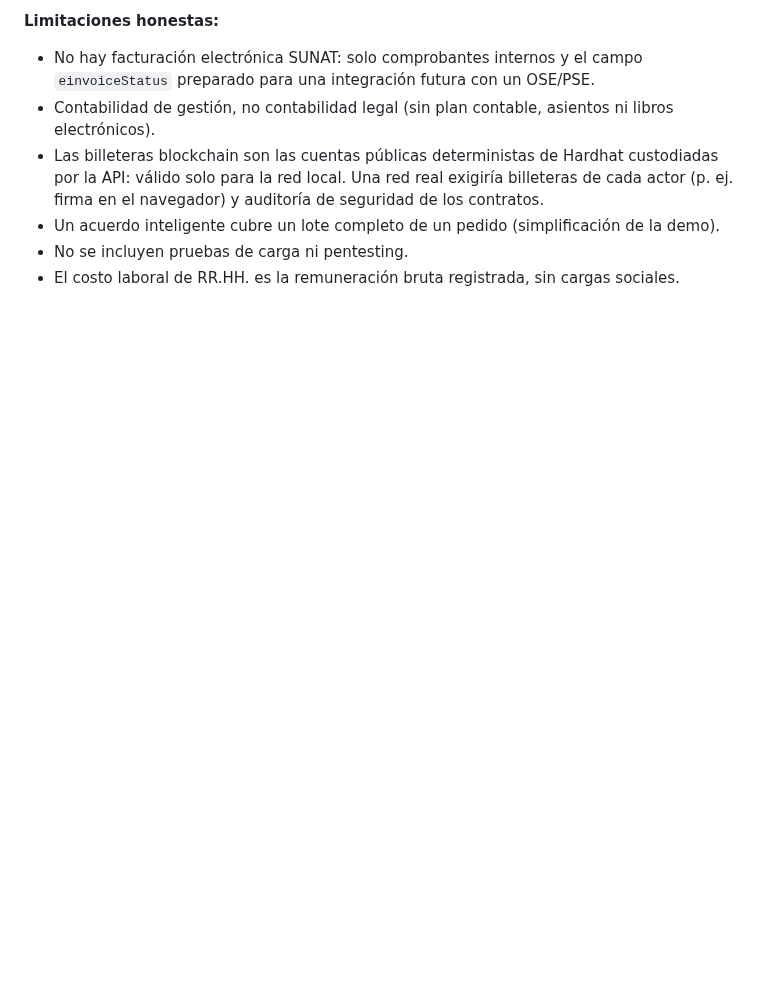
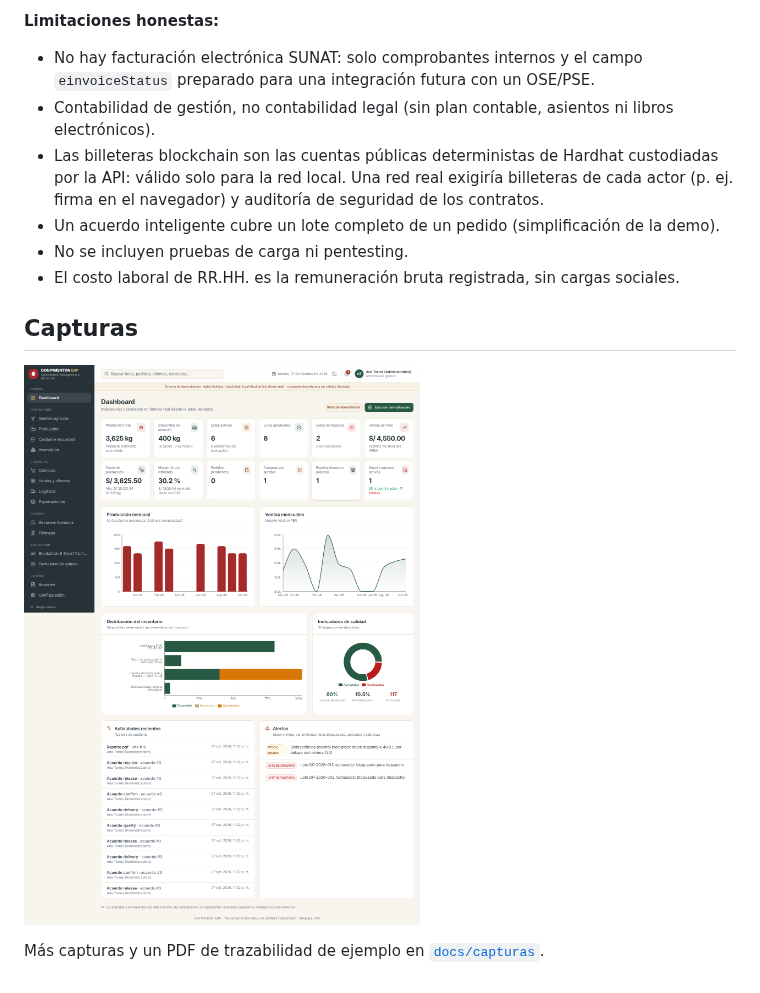
Before and after one commit to Yoshue-Glitch/don-pimenton-erp, a Markdown page: README.md, the part around the change. Drawn GitHub-style; pictures changed too: docs/capturas/dashboard.png (added); blank space fills up the shorter version.

Commit message:
Agregar capturas de pantalla y PDF de ejemplo
Co-Authored-By: Claude Opus 5.5 <noreply@anthropic.com>
Claude-Session: https://claude.ai/code/session_01K9gDCHrpAgDNzKubQ7Fimb

```diff
--- a/README.md
+++ b/README.md
@@ -168,3 +168,9 @@ Resultados de la última ejecución: [docs/REPORTE_PRUEBAS.md](docs/REPORTE_PRUE
 - Un acuerdo inteligente cubre un lote completo de un pedido (simplificación de la demo).
 - No se incluyen pruebas de carga ni pentesting.
 - El costo laboral de RR.HH. es la remuneración bruta registrada, sin cargas sociales.
+
+## Capturas
+
+![Dashboard](docs/capturas/dashboard.png)
+
+Más capturas y un PDF de trazabilidad de ejemplo en [`docs/capturas`](docs/capturas).
```
Also changed, not shown: docs/capturas/acuerdo-inteligente.png (added), docs/capturas/demo-completa.png (added), docs/capturas/movil-oscuro.png (added), 1 other file.
